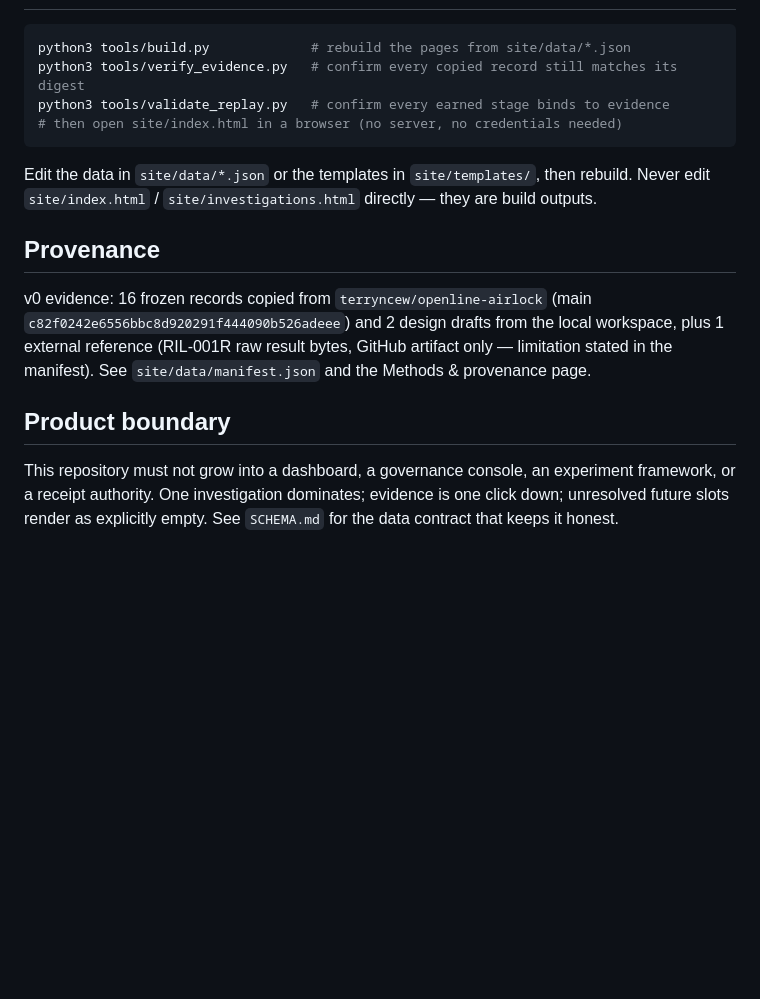
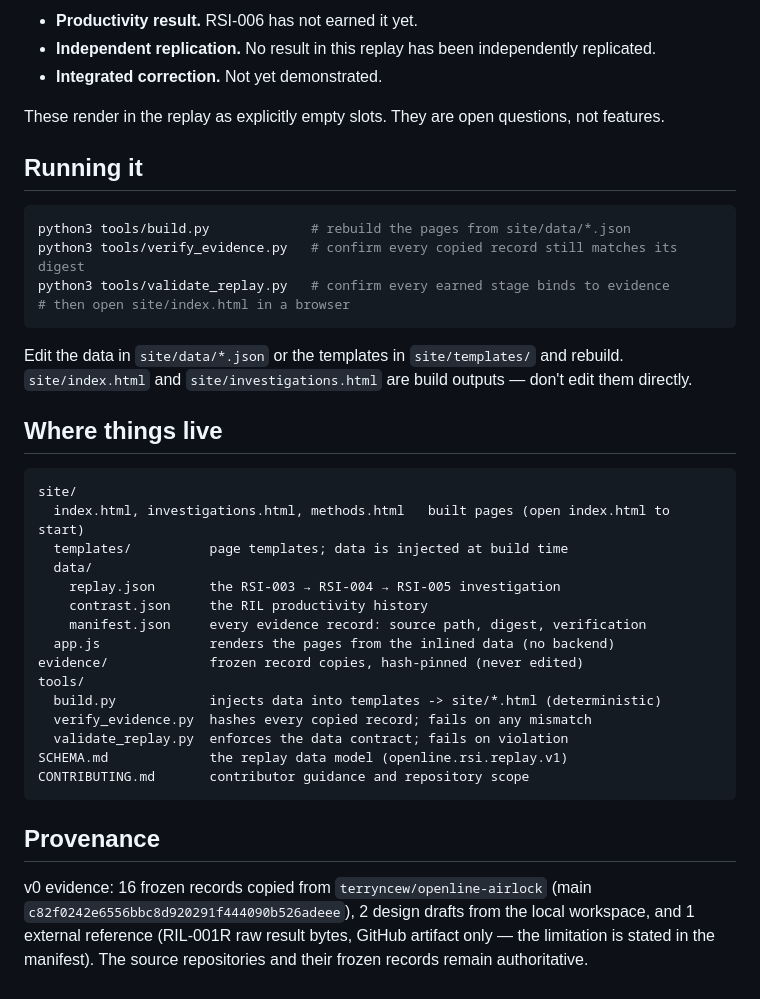
Before and after one commit to terryncew/openline-rsi, a Markdown page: README.md, the part around one of its changes. GitHub-like rendering; blank space fills up the shorter version.

````diff
--- a/README.md
+++ b/README.md
@@ -40,26 +35,40 @@ SCHEMA.md              the replay data model
+- **Productivity result.** RSI-006 has not earned it yet.
+- **Independent replication.** No result in this replay has been independently replicated.
+- **Integrated correction.** Not yet demonstrated.
+
+These render in the replay as explicitly empty slots. They are open questions, not features.
+
+## Running it
 
 ```bash
 python3 tools/build.py             # rebuild the pages from site/data/*.json
 python3 tools/verify_evidence.py   # confirm every copied record still matches its digest
 python3 tools/validate_replay.py   # confirm every earned stage binds to evidence
-# then open site/index.html in a browser (no server, no credentials needed)
+# then open site/index.html in a browser
 ```
 
-Edit the data in `site/data/*.json` or the templates in `site/templates/`,
-then rebuild. Never edit `site/index.html` / `site/investigations.html`
-directly — they are build outputs.
+Edit the data in `site/data/*.json` or the templates in `site/templates/` and rebuild. `site/index.html` and `site/investigations.html` are build outputs — don't edit them directly.
+
+## Where things live
+
+```
+site/
+  index.html, investigations.html, methods.html   built pages (open index.html to start)
+  templates/          page templates; data is injected at build time
+  data/
+    replay.json       the RSI-003 → RSI-004 → RSI-005 investigation
+    contrast.json     the RIL productivity history
+    manifest.json     every evidence record: source path, digest, verification
+  app.js              renders the pages from the inlined data (no backend)
+evidence/             frozen record copies, hash-pinned (never edited)
+tools/
+  build.py            injects data into templates -> site/*.html (deterministic)
+  verify_evidence.py  hashes every copied record; fails on any mismatch
+  validate_replay.py  enforces the data contract; fails on violation
+SCHEMA.md             the replay data model (openline.rsi.replay.v1)
+CONTRIBUTING.md       contributor guidance and repository scope
+```
 
 ## Provenance
 
-v0 evidence: 16 frozen records copied from `terryncew/openline-airlock`
-(main `c82f0242e6556bbc8d920291f444090b526adeee`) and 2 design drafts from
-the local workspace, plus 1 external reference (RIL-001R raw result bytes,
-GitHub artifact only — limitation stated in the manifest). See
-`site/data/manifest.json` and the Methods & provenance page.
-
-## Product boundary
-
-This repository must not grow into a dashboard, a governance console, an
-experiment framework, or a receipt authority. One investigation dominates;
-evidence is one click down; unresolved future slots render as explicitly
-empty. See `SCHEMA.md` for the data contract that keeps it honest.
+v0 evidence: 16 frozen records copied from `terryncew/openline-airlock` (main `c82f0242e6556bbc8d920291f444090b526adeee`), 2 design drafts from the local workspace, and 1 external reference (RIL-001R raw result bytes, GitHub artifact only — the limitation is stated in the manifest). The source repositories and their frozen records remain authoritative.
````
Also changed, not shown: other parts of README.md (+23 -28 lines), CONTRIBUTING.md (added, +32 -0 lines).
